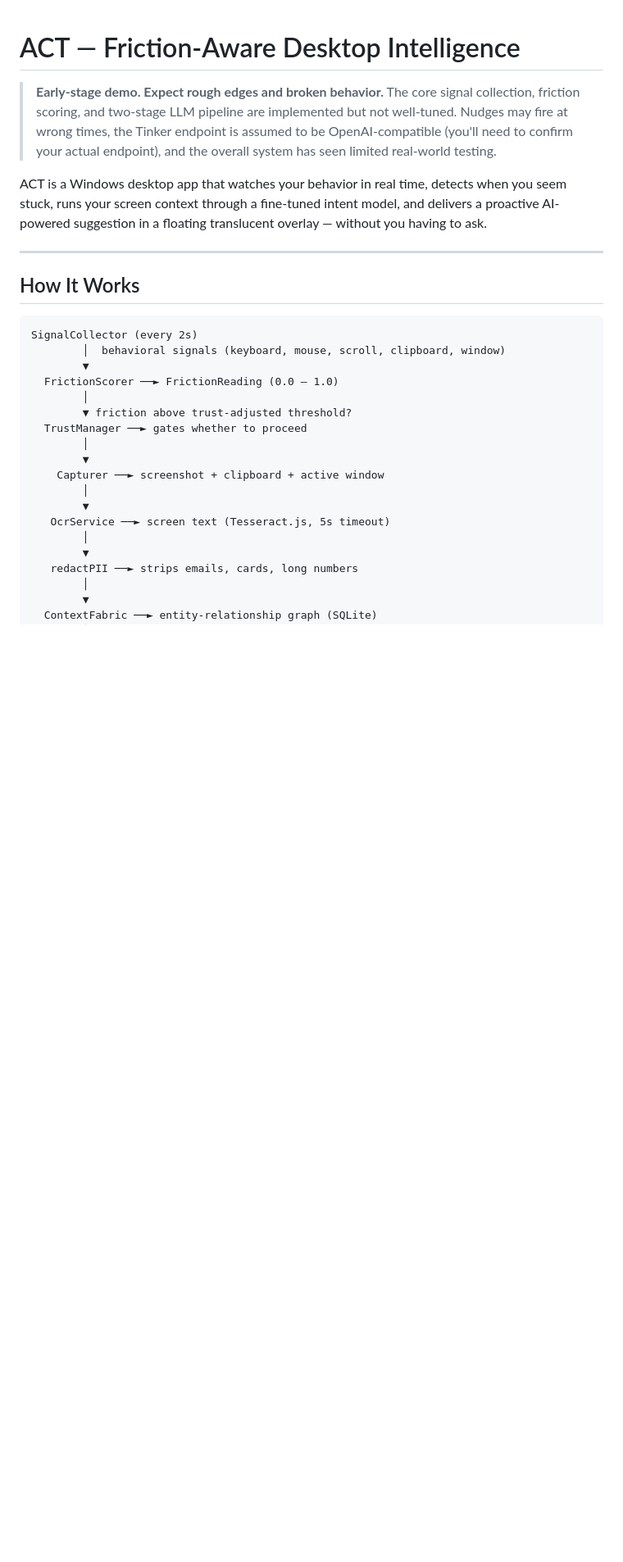
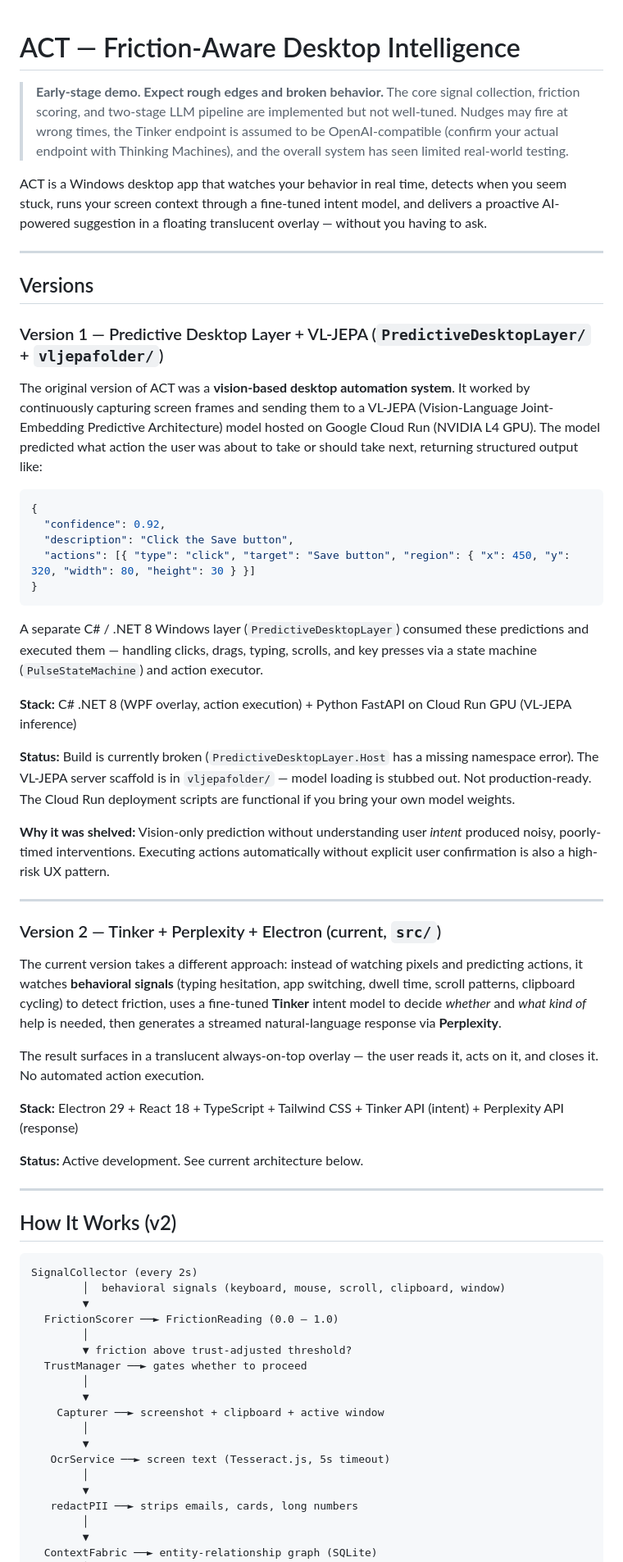
Before and after one commit to Orcadebug/Act, a Markdown page: README.md, the part around one of its changes. Shown at 82% size. GitHub-like rendering; blank space fills up the shorter version.

````diff
--- a/README.md
+++ b/README.md
@@ -1,12 +1,48 @@
 # ACT — Friction-Aware Desktop Intelligence
 
-> **Early-stage demo. Expect rough edges and broken behavior.** The core signal collection, friction scoring, and two-stage LLM pipeline are implemented but not well-tuned. Nudges may fire at wrong times, the Tinker endpoint is assumed to be OpenAI-compatible (you'll need to confirm your actual endpoint), and the overall system has seen limited real-world testing.
+> **Early-stage demo. Expect rough edges and broken behavior.** The core signal collection, friction scoring, and two-stage LLM pipeline are implemented but not well-tuned. Nudges may fire at wrong times, the Tinker endpoint is assumed to be OpenAI-compatible (confirm your actual endpoint with Thinking Machines), and the overall system has seen limited real-world testing.
 
 ACT is a Windows desktop app that watches your behavior in real time, detects when you seem stuck, runs your screen context through a fine-tuned intent model, and delivers a proactive AI-powered suggestion in a floating translucent overlay — without you having to ask.
 
 ---
 
-## How It Works
+## Versions
+
+### Version 1 — Predictive Desktop Layer + VL-JEPA (`PredictiveDesktopLayer/` + `vljepafolder/`)
+
+The original version of ACT was a **vision-based desktop automation system**. It worked by continuously capturing screen frames and sending them to a VL-JEPA (Vision-Language Joint-Embedding Predictive Architecture) model hosted on Google Cloud Run (NVIDIA L4 GPU). The model predicted what action the user was about to take or should take next, returning structured output like:
+
+```json
+{
+  "confidence": 0.92,
+  "description": "Click the Save button",
+  "actions": [{ "type": "click", "target": "Save button", "region": { "x": 450, "y": 320, "width": 80, "height": 30 } }]
+}
+```
+
+A separate C# / .NET 8 Windows layer (`PredictiveDesktopLayer`) consumed these predictions and executed them — handling clicks, drags, typing, scrolls, and key presses via a state machine (`PulseStateMachine`) and action executor.
+
+**Stack:** C# .NET 8 (WPF overlay, action execution) + Python FastAPI on Cloud Run GPU (VL-JEPA inference)
+
+**Status:** Build is currently broken (`PredictiveDesktopLayer.Host` has a missing namespace error). The VL-JEPA server scaffold is in `vljepafolder/` — model loading is stubbed out. Not production-ready. The Cloud Run deployment scripts are functional if you bring your own model weights.
+
+**Why it was shelved:** Vision-only prediction without understanding user *intent* produced noisy, poorly-timed interventions. Executing actions automatically without explicit user confirmation is also a high-risk UX pattern.
+
+---
+
+### Version 2 — Tinker + Perplexity + Electron (current, `src/`)
+
+The current version takes a different approach: instead of watching pixels and predicting actions, it watches **behavioral signals** (typing hesitation, app switching, dwell time, scroll patterns, clipboard cycling) to detect friction, uses a fine-tuned **Tinker** intent model to decide *whether* and *what kind of* help is needed, then generates a streamed natural-language response via **Perplexity**.
+
+The result surfaces in a translucent always-on-top overlay — the user reads it, acts on it, and closes it. No automated action execution.
+
+**Stack:** Electron 29 + React 18 + TypeScript + Tailwind CSS + Tinker API (intent) + Perplexity API (response)
+
+**Status:** Active development. See current architecture below.
+
+---
+
+## How It Works (v2)
 
 ```
 SignalCollector (every 2s)
````
Also changed, not shown: other parts of README.md (+38 -36 lines).
